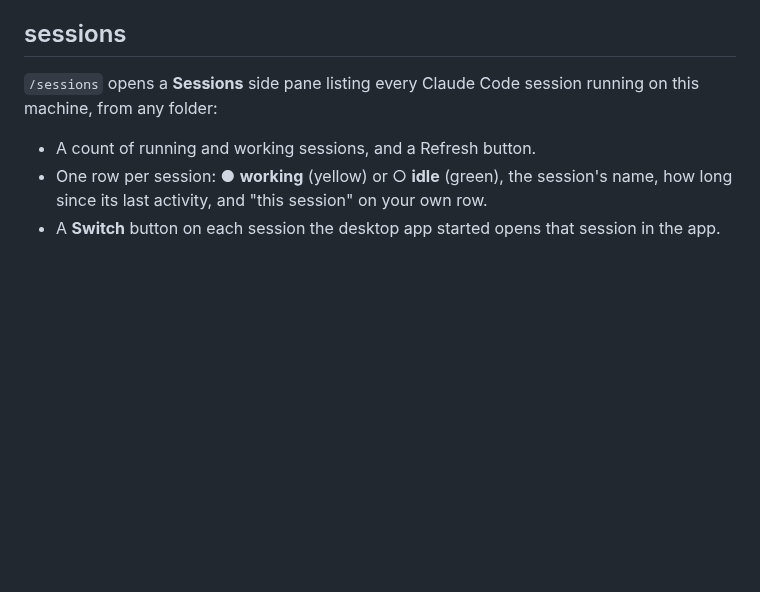
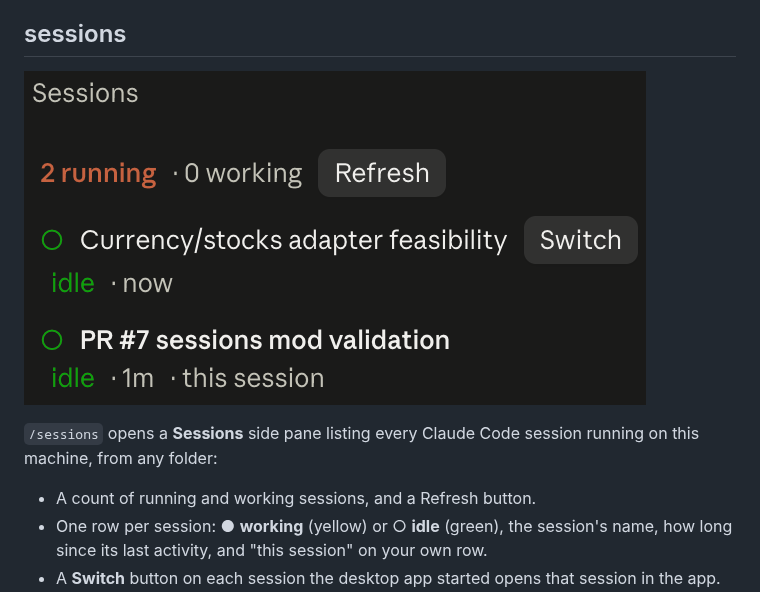
Before and after one commit to ilya-paskhover/claude-code-mods, a Markdown page: README.md, the part around the change. Drawn GitHub-style; pictures changed too: docs/sessions.png (added); blank space fills up the shorter version.

Commit message:
Add a screenshot of the sessions pane to the README
Co-Authored-By: Claude Opus 5.5 <noreply@anthropic.com>

```diff
--- a/README.md
+++ b/README.md
@@ -69,6 +69,8 @@ Limits:
 
 ## sessions
 
+![sessions: the Sessions side pane with two running sessions and a Switch button](docs/sessions.png)
+
 `/sessions` opens a **Sessions** side pane listing every Claude Code session running on this machine, from any folder:
 
 - A count of running and working sessions, and a Refresh button.
```
